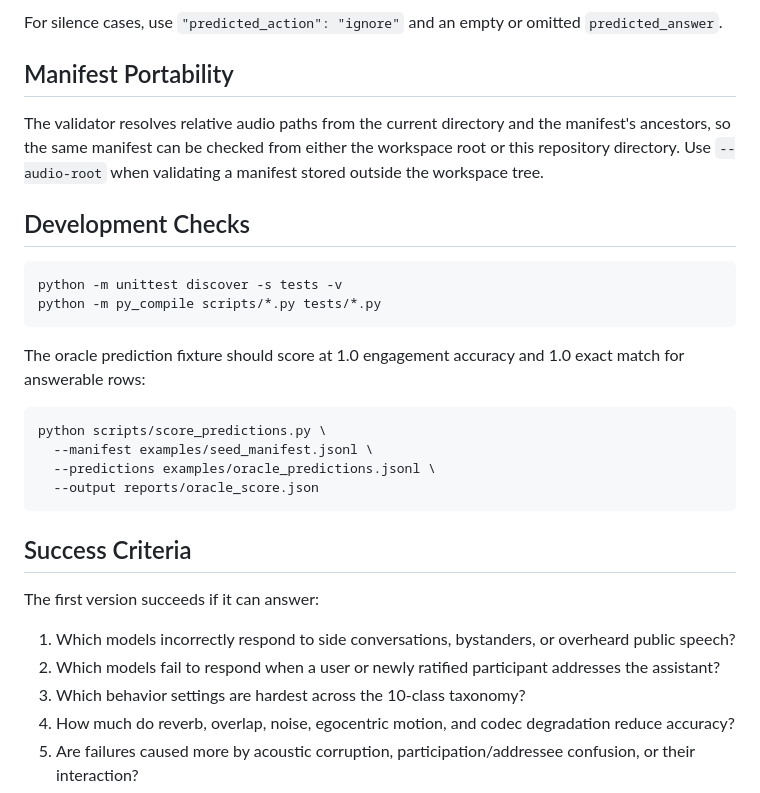
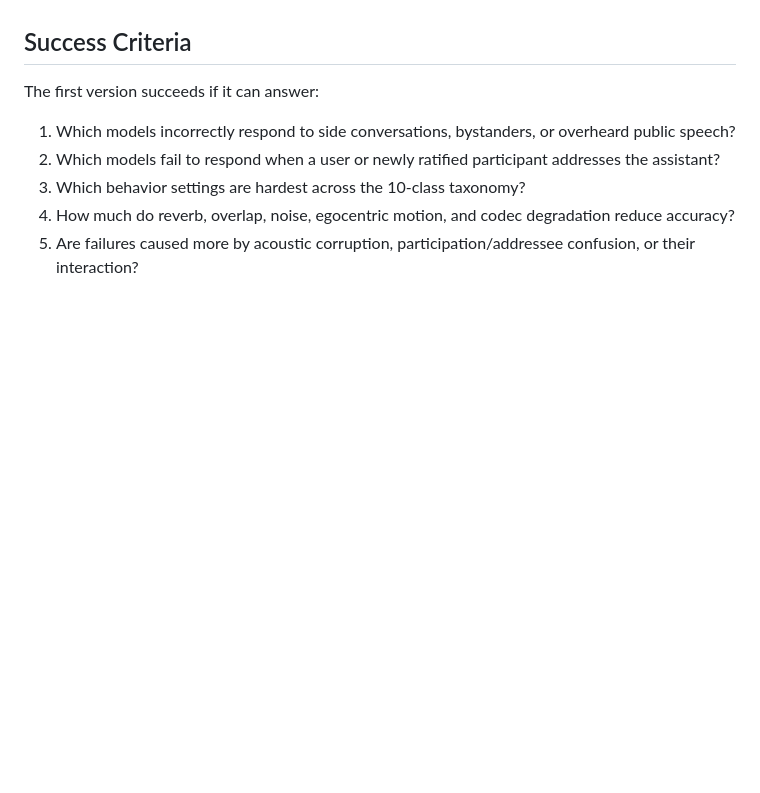
Before and after one commit to boson-ai/MSI-Bench, a Markdown page: README.md, the part around one of its changes. GitHub-like rendering; blank space fills up the shorter version.

````diff
--- a/README.md
+++ b/README.md
@@ -214,25 +155,3 @@ Each prediction line should contain at least:
-For silence cases, use `"predicted_action": "ignore"` and an empty or omitted `predicted_answer`.
-
-## Manifest Portability
-
-The validator resolves relative audio paths from the current directory and the manifest's ancestors, so the same manifest can be checked from either the workspace root or this repository directory. Use `--audio-root` when validating a manifest stored outside the workspace tree.
-
-## Development Checks
-
-```bash
-python -m unittest discover -s tests -v
-python -m py_compile scripts/*.py tests/*.py
-```
-
-The oracle prediction fixture should score at 1.0 engagement accuracy and 1.0 exact match for answerable rows:
-
-```bash
-python scripts/score_predictions.py \
-  --manifest examples/seed_manifest.jsonl \
-  --predictions examples/oracle_predictions.jsonl \
-  --output reports/oracle_score.json
-```
-
 ## Success Criteria
 
 The first version succeeds if it can answer:
````
Also changed, not shown: other parts of README.md (+0 -59 lines).
